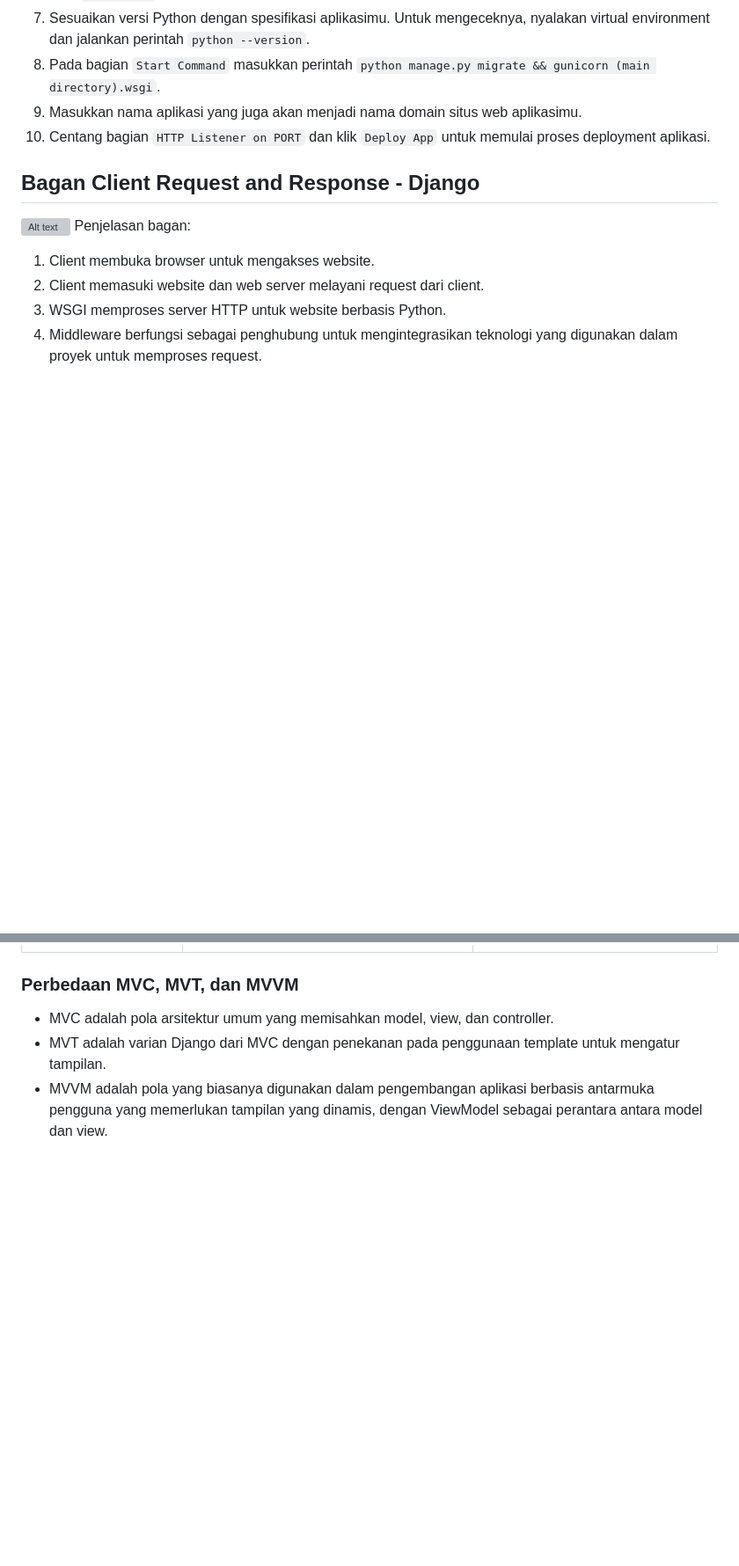
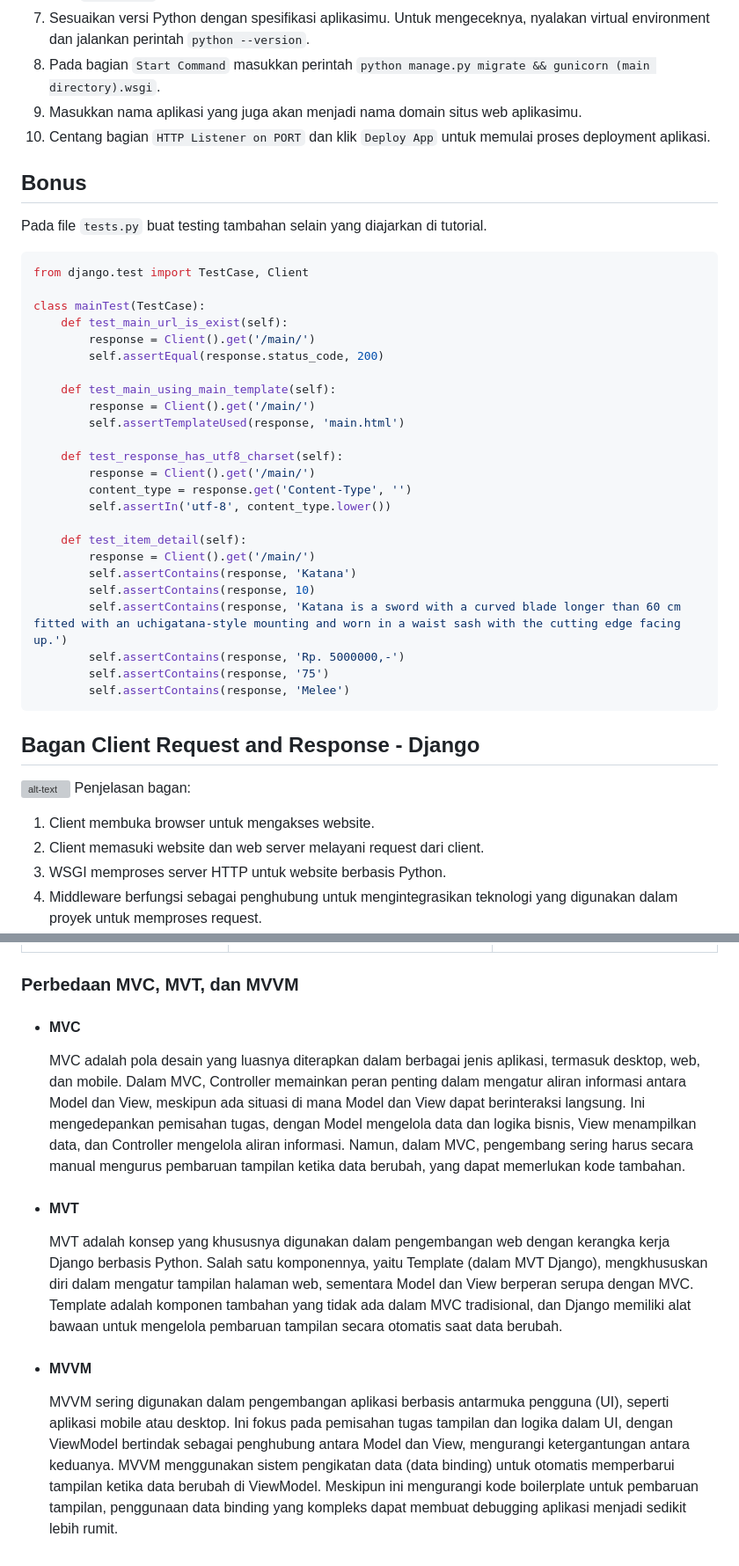
Before and after one commit to hilaldfzn/inventory-app, a Markdown page: README.md, 2 parts joined by grey strips. Shown: that part at 88% size. Rendered like a GitHub page; blank space fills up the shorter version; grey boxes are pictures that could not be loaded.

Commit message:
modified: README.md tests.py

````diff
--- a/README.md
+++ b/README.md
@@ -281,8 +281,38 @@ urlpatterns = [
 9. Masukkan nama aplikasi yang juga akan menjadi nama domain situs web aplikasimu.
 10. Centang bagian `HTTP Listener on PORT` dan klik `Deploy App` untuk memulai proses deployment aplikasi.
 
+## **Bonus**
+Pada file `tests.py` buat testing tambahan selain yang diajarkan di tutorial.
+```python
+from django.test import TestCase, Client
+
+class mainTest(TestCase):
+    def test_main_url_is_exist(self):
+        response = Client().get('/main/')
+        self.assertEqual(response.status_code, 200)
+
+    def test_main_using_main_template(self):
+        response = Client().get('/main/')
+        self.assertTemplateUsed(response, 'main.html')
+
+    def test_response_has_utf8_charset(self):
+        response = Client().get('/main/')
+        content_type = response.get('Content-Type', '')
+        self.assertIn('utf-8', content_type.lower())
+
+    def test_item_detail(self):
+        response = Client().get('/main/')
+        self.assertContains(response, 'Katana')
+        self.assertContains(response, 10)
+        self.assertContains(response, 'Katana is a sword with a curved blade longer than 60 cm fitted with an uchigatana-style mounting and worn in a waist sash with the cutting edge facing up.')
+        self.assertContains(response, 'Rp. 5000000,-')
+        self.assertContains(response, '75')
+        self.assertContains(response, 'Melee')
+```
+
+
 ## **Bagan Client Request and Response - Django**
-![Alt text](<Bagan Client Request and Response - Django.png>)
+![alt-text](image/bagan.png)
 Penjelasan bagan:
 1. Client membuka browser untuk mengakses website.
 2. Client memasuki website dan web server melayani request dari client.
@@ -323,6 +353,11 @@ MVC (Model-View-Controller), MVT (Model-View-Template), dan MVVM (Model-View-Vie
 
 
 ### **Perbedaan MVC, MVT, dan MVVM**
-* MVC adalah pola arsitektur umum yang memisahkan model, view, dan controller.
-* MVT adalah varian Django dari MVC dengan penekanan pada penggunaan template untuk mengatur tampilan.
-* MVVM adalah pola yang biasanya digunakan dalam pengembangan aplikasi berbasis antarmuka pengguna yang memerlukan tampilan yang dinamis, dengan ViewModel sebagai perantara antara model dan view.
+* #### **MVC**
+    MVC adalah pola desain yang luasnya diterapkan dalam berbagai jenis aplikasi, termasuk desktop, web, dan mobile. Dalam MVC, Controller memainkan peran penting dalam mengatur aliran informasi antara Model dan View, meskipun ada situasi di mana Model dan View dapat berinteraksi langsung. Ini mengedepankan pemisahan tugas, dengan Model mengelola data dan logika bisnis, View menampilkan data, dan Controller mengelola aliran informasi. Namun, dalam MVC, pengembang sering harus secara manual mengurus pembaruan tampilan ketika data berubah, yang dapat memerlukan kode tambahan.
+
+* #### **MVT**
+    MVT adalah konsep yang khususnya digunakan dalam pengembangan web dengan kerangka kerja Django berbasis Python. Salah satu komponennya, yaitu Template (dalam MVT Django), mengkhususkan diri dalam mengatur tampilan halaman web, sementara Model dan View berperan serupa dengan MVC. Template adalah komponen tambahan yang tidak ada dalam MVC tradisional, dan Django memiliki alat bawaan untuk mengelola pembaruan tampilan secara otomatis saat data berubah.
+
+* #### **MVVM**
+    MVVM sering digunakan dalam pengembangan aplikasi berbasis antarmuka pengguna (UI), seperti aplikasi mobile atau desktop. Ini fokus pada pemisahan tugas tampilan dan logika dalam UI, dengan ViewModel bertindak sebagai penghubung antara Model dan View, mengurangi ketergantungan antara keduanya. MVVM menggunakan sistem pengikatan data (data binding) untuk otomatis memperbarui tampilan ketika data berubah di ViewModel. Meskipun ini mengurangi kode boilerplate untuk pembaruan tampilan, penggunaan data binding yang kompleks dapat membuat debugging aplikasi menjadi sedikit lebih rumit.
````
Also changed, not shown: other parts of README.md (+5 -5 lines), image/bagan.png (renamed from Bagan Client Request and Response - Django.png), 2 other files.
